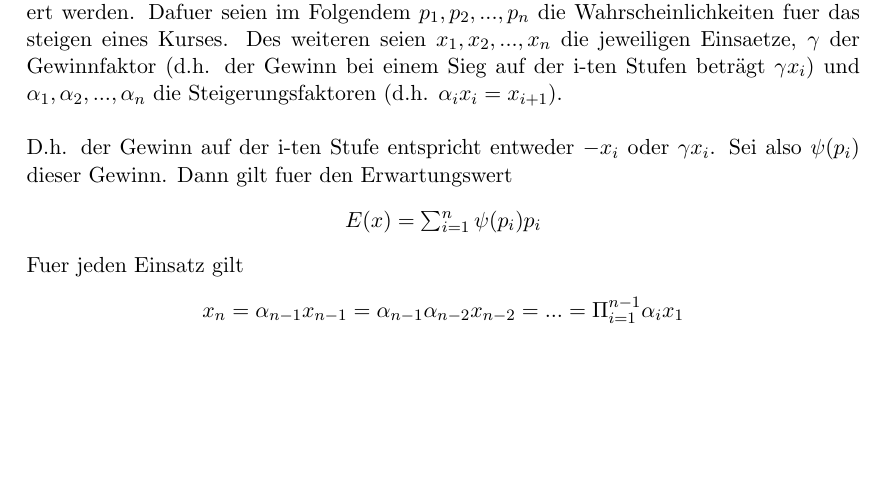
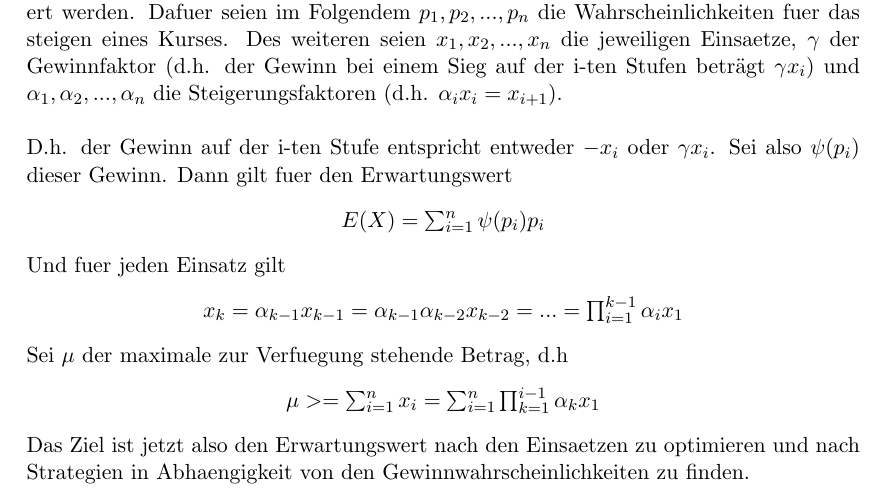
Before and after one commit to Aberchner/sigmazeta4711, a LaTeX document (textdocuments/Theoretische Ueberlegungen.tex): part of the page, cut so that both start at the same text, the shorter picture padded with empty space. Compiled offline with pdfLaTeX.

Commit message:
changes in Theoretische Ueberlegungen

```diff
--- a/textdocuments/Theoretische Ueberlegungen.tex
+++ b/textdocuments/Theoretische Ueberlegungen.tex
@@ -7,10 +7,15 @@
 			In diesem Abschnitt soll Martingale auf (Aktien-)Kurse angewendet und verallgemeinert werden. Dafuer seien im Folgendem \(p_{1}, p_{2}, ...,p_{n}\) die Wahrscheinlichkeiten fuer das steigen eines Kurses. Des weiteren seien \(x_{1}, x_{2}, ...,x_{n}\) die jeweiligen Einsaetze, \(\gamma\) der Gewinnfaktor (d.h. der Gewinn bei einem Sieg auf der i-ten Stufen beträgt \(\gamma x_{i}\)) und \(\alpha_{1}, \alpha_{2}, ...,\alpha_{n}\) die Steigerungsfaktoren (d.h. \(\alpha_{i}x_{i}=x_{i+1}\)).\\\\
 			D.h. der Gewinn auf der i-ten Stufe entspricht entweder \(-x_{i}\) oder \(\gamma x_{i}\). Sei also \(\psi(p_{i})\) dieser Gewinn. Dann gilt fuer den Erwartungswert
 			\begin{center}
-			\(E(x)=\sum_{i=1}^n \psi(p_{i})p_{i}\)
+				\(E(X)=\sum_{i=1}^n \psi(p_{i})p_{i}\)
 			\end{center}
-			Fuer jeden Einsatz gilt
+			Und fuer jeden Einsatz gilt
 			\begin{center}
-				\(x_{n}=\alpha_{n-1}x_{n-1}=\alpha_{n-1}\alpha_{n-2}x_{n-2}=...=\Pi_{i=1}^{n-1}\alpha_{i}x_{1}\)
+				\(x_{k}=\alpha_{k-1}x_{k-1}=\alpha_{k-1}\alpha_{k-2}x_{k-2}=...=\prod_{i=1}^{k-1}\alpha_{i}x_{1}\)
 			\end{center}
+			Sei \(\mu\) der maximale zur Verfuegung stehende Betrag, d.h
+			\begin{center}
+				\(\mu>= \sum_{i=1}^{n}x_{i}=\sum_{i=1}^{n}\prod_{k=1}^{i-1}\alpha_{k}x_{1}\)
+			\end{center}
+			Das Ziel ist jetzt also den Erwartungswert nach den Einsaetzen zu optimieren und nach Strategien in Abhaengigkeit von den Gewinnwahrscheinlichkeiten zu finden.
 \end{document}
```
